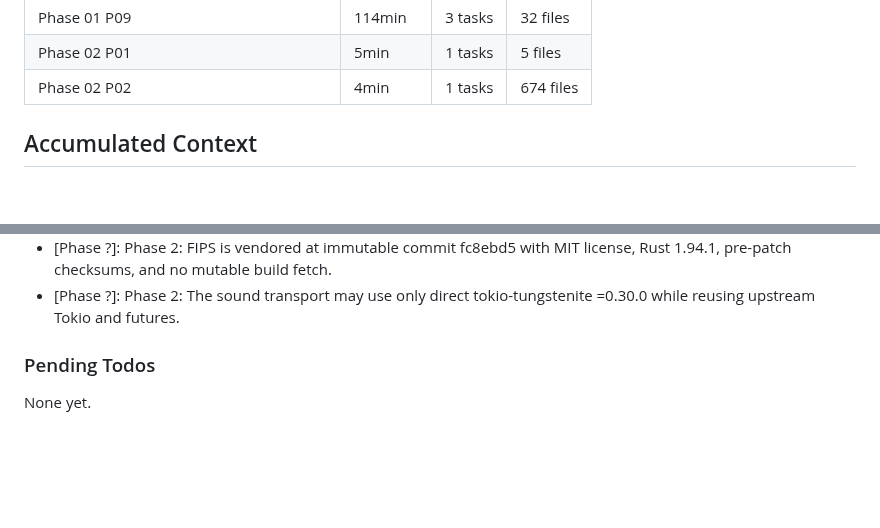
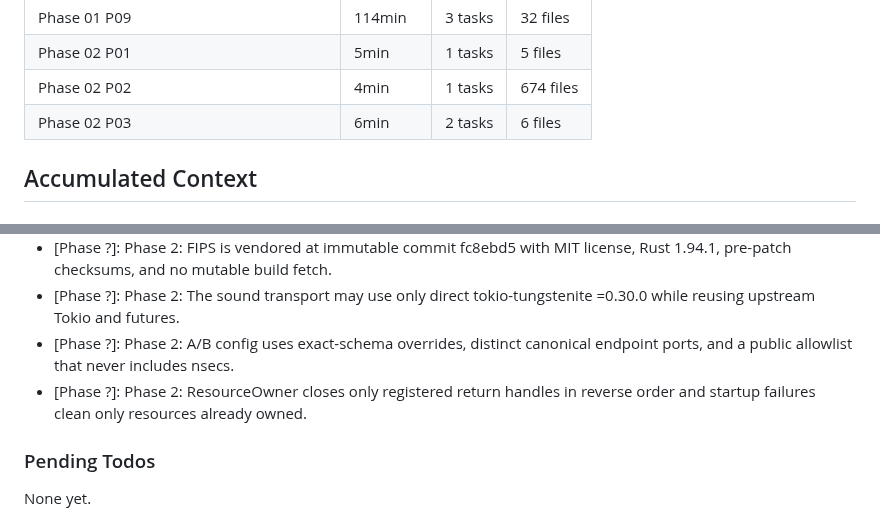
Before and after one commit to sandwichfarm/fipwave, a Markdown page: .planning/STATE.md, 2 parts joined by grey strips. GitHub-like rendering; blank space fills up the shorter version.

```diff
--- a/.planning/STATE.md
+++ b/.planning/STATE.md
@@ -68,6 +68,7 @@ Progress: [███████░░░] 65%
 | Phase 01 P09 | 114min | 3 tasks | 32 files |
 | Phase 02 P01 | 5min | 1 tasks | 5 files |
 | Phase 02 P02 | 4min | 1 tasks | 674 files |
+| Phase 02 P03 | 6min | 2 tasks | 6 files |
 
 ## Accumulated Context
 
@@ -94,6 +95,8 @@ Recent decisions affecting current work:
 - [Phase ?]: Phase 2: FIPS_PACKET is opaque binary FWAV with no codec or PCM metadata, and counters advance only after forwarding.
 - [Phase ?]: Phase 2: FIPS is vendored at immutable commit fc8ebd5 with MIT license, Rust 1.94.1, pre-patch checksums, and no mutable build fetch.
 - [Phase ?]: Phase 2: The sound transport may use only direct tokio-tungstenite =0.30.0 while reusing upstream Tokio and futures.
+- [Phase ?]: Phase 2: A/B config uses exact-schema overrides, distinct canonical endpoint ports, and a public allowlist that never includes nsecs.
+- [Phase ?]: Phase 2: ResourceOwner closes only registered return handles in reverse order and startup failures clean only resources already owned.
 
 ### Pending Todos
 
```
Also changed, not shown: other parts of .planning/STATE.md (+6 -6 lines), .planning/ROADMAP.md (+3 -3 lines), 1 other file.
